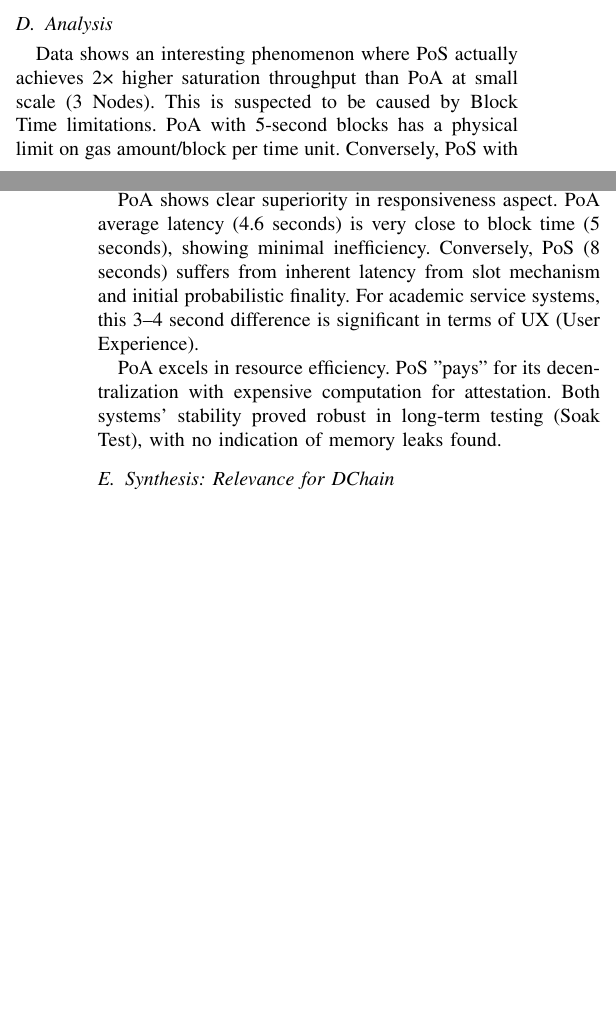
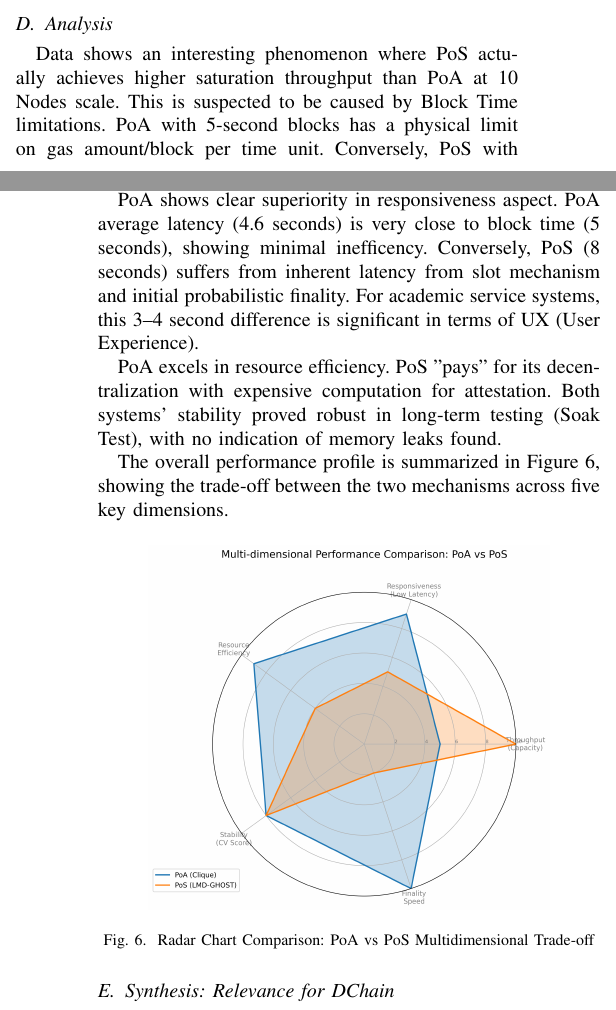
Before and after one commit to Skripsi-Maulana-Anjari/naskah-makalah, a LaTeX paper (main.tex): two parts of the columns of pages 3 and 4 of 5, joined at a grey line, cut so that both start at the same text, the shorter picture padded with empty space. Compiled offline with pdfLaTeX; a missing font is replaced by an installed copy or a similar font; a LaTeX package or settings file that is missing is left out.

Commit message:
feat: Update throughput and latency figures to 10-Node topology and add radar chart comparison.

```diff
--- a/main.tex
+++ b/main.tex
@@ -242,11 +242,20 @@ Efficiency was measured based on TPS ratio per percent CPU usage, and scalabilit
 
 \subsection{Analysis}
 
-Data shows an interesting phenomenon where PoS actually achieves 2× higher saturation throughput than PoA at small scale (3 Nodes). This is suspected to be caused by Block Time limitations. PoA with 5-second blocks has a physical limit on gas amount/block per time unit. Conversely, PoS with 12-second slots, although the interval is longer, allows more efficient transaction batching with the same gas limit per block, producing higher aggregate throughput before RPC saturation.
+Data shows an interesting phenomenon where PoS actually achieves higher saturation throughput than PoA at 10 Nodes scale. This is suspected to be caused by Block Time limitations. PoA with 5-second blocks has a physical limit on gas amount/block per time unit. Conversely, PoS with 12-second slots, although the interval is longer, allows more efficient transaction batching with the same gas limit per block, producing higher aggregate throughput before RPC saturation.
 
-PoA shows clear superiority in responsiveness aspect. PoA average latency (4.6 seconds) is very close to block time (5 seconds), showing minimal inefficiency. Conversely, PoS (8 seconds) suffers from inherent latency from slot mechanism and initial probabilistic finality. For academic service systems, this 3--4 second difference is significant in terms of UX (User Experience).
+PoA shows clear superiority in responsiveness aspect. PoA average latency (4.6 seconds) is very close to block time (5 seconds), showing minimal inefficency. Conversely, PoS (8 seconds) suffers from inherent latency from slot mechanism and initial probabilistic finality. For academic service systems, this 3--4 second difference is significant in terms of UX (User Experience).
 
 PoA excels in resource efficiency. PoS "pays" for its decentralization with expensive computation for attestation. Both systems' stability proved robust in long-term testing (Soak Test), with no indication of memory leaks found.
+
+The overall performance profile is summarized in Figure \ref{fig:radar_chart}, showing the trade-off between the two mechanisms across five key dimensions.
+
+\begin{figure}[htbp]
+    \centering
+    \includegraphics[width=0.8\columnwidth]{radar_chart_comparison.png}
+    \caption{Radar Chart Comparison: PoA vs PoS Multidimensional Trade-off}
+    \label{fig:radar_chart}
+\end{figure}
 
 \subsection{Synthesis: Relevance for DChain}
 
```
Also changed, not shown: latency_tradeoff_lowload_10_Nodes.png (added), main.pdf, throughput_curve_zoomed_10_Nodes.png (added), main.tex (10 more changed lines), 5 other files.
